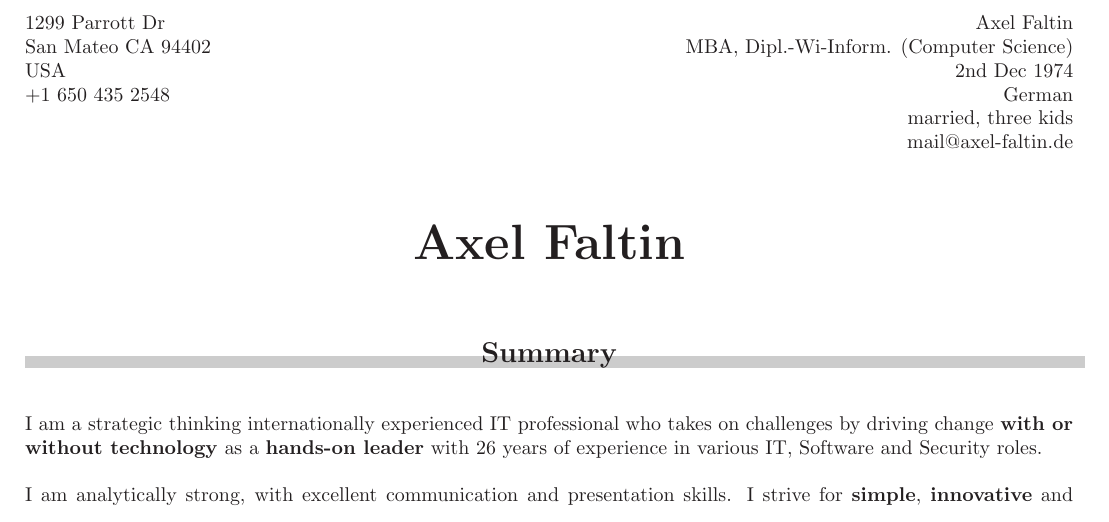
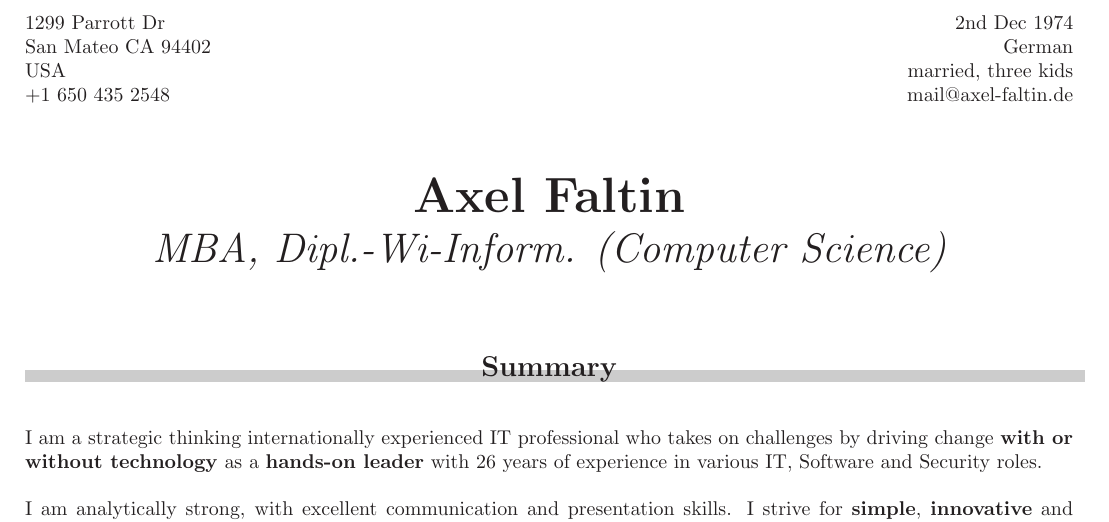
Before and after one commit to axelfaltin/cv, a LaTeX CV (english/cv.us.tex): part of page 1 of 3 before the commit and part of page 1 of 4 after it, cut so that both start at the same text. The pictures show the PDF file english/cv.us.pdf that the author committed with the source.

Commit message:
fix title

```diff
--- a/english/cv.us.tex
+++ b/english/cv.us.tex
@@ -84,15 +84,14 @@ USA\\
 +1 650 435 2548}
 
 
-\rightheader{Axel Faltin\\
-MBA, Dipl.-Wi-Inform. (Computer Science)\\
+\rightheader{
 2nd Dec 1974\\
 German\\
 married, three kids \\
 mail@axel-faltin.de}
 
 \title{Axel Faltin}
-%\subtitle{MBA, Dipl.-Wi-Inform. (Computer Science)}
+\subtitle{MBA, Dipl.-Wi-Inform. (Computer Science)}
 
 %Foto einbauen
 %\photo[c]{gegen.jpg}%Foto im jpg, pdf oder png-format rechts neben den Mail-Angaben platziert - m�gliche Optionen: r,c,l
```
Also changed, not shown: english/cv.us.pdf, 1 other file.
